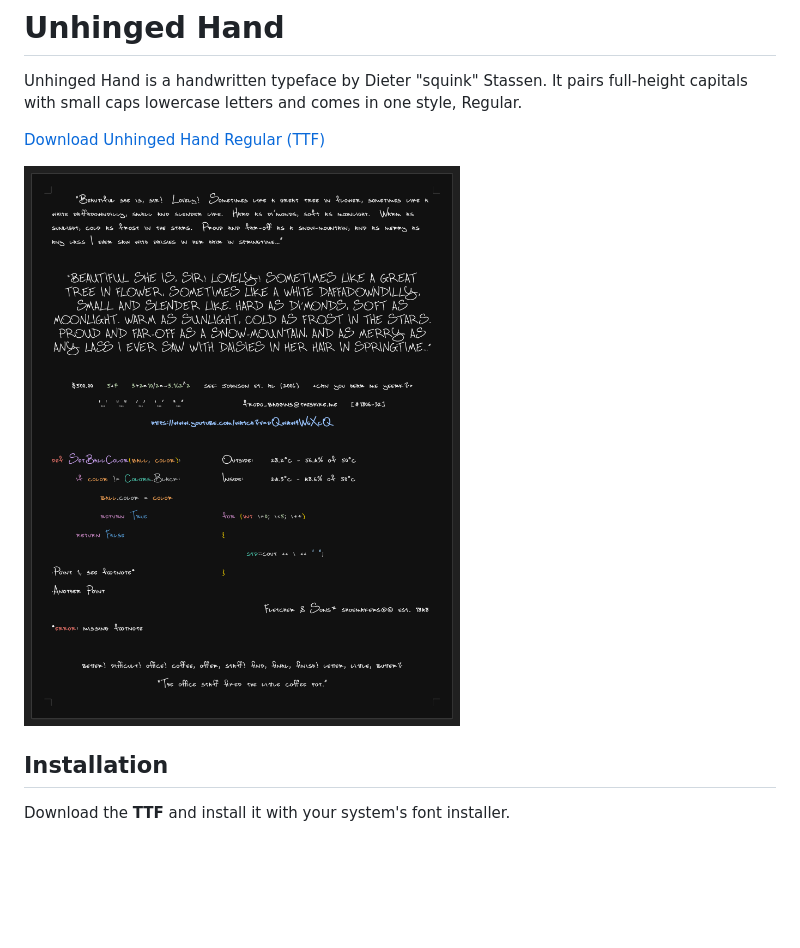
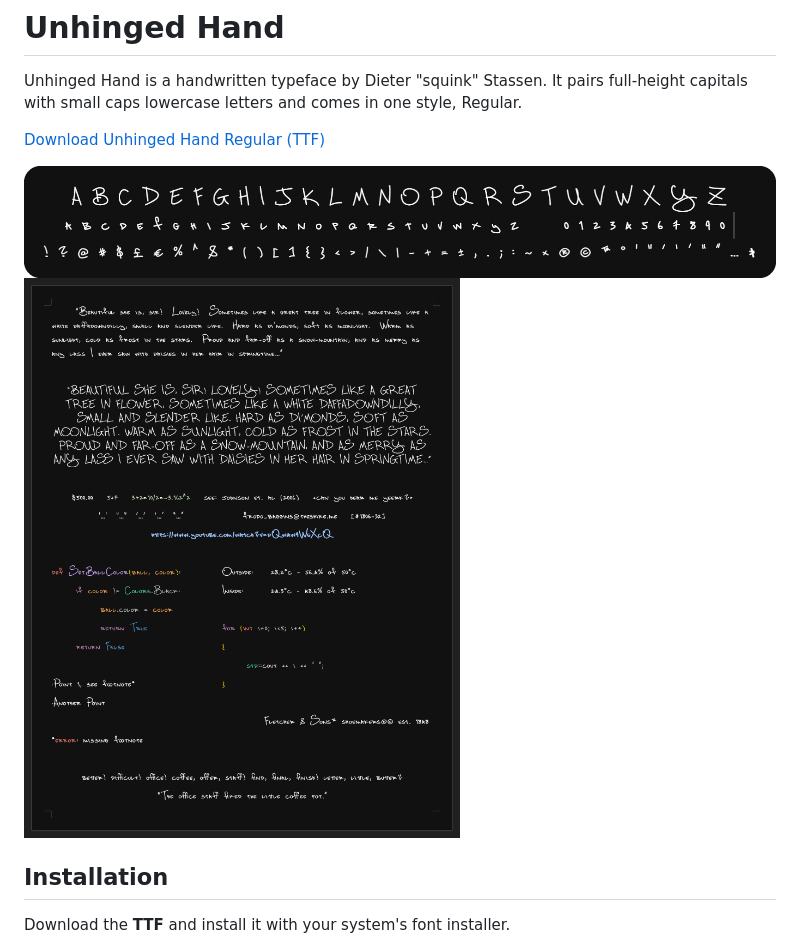
Before and after one commit to Squinkz/Unhinged-Hand-Typeface, a Markdown page: README.md, the part around the change. Drawn GitHub-style; pictures changed too: sample.png (added), specimen.png; blank space fills up the shorter version.

```diff
--- a/README.md
+++ b/README.md
@@ -5,6 +5,7 @@ Unhinged Hand is a handwritten typeface by Dieter "squink" Stassen. It pairs ful
 [Download Unhinged Hand Regular (TTF)](./Unhinged_Hand-Regular.ttf?raw=true)
 
 ![Type Specimen](./specimen.png)
+![Type Sample](./sample.png)
 
 ## Installation
 
```
